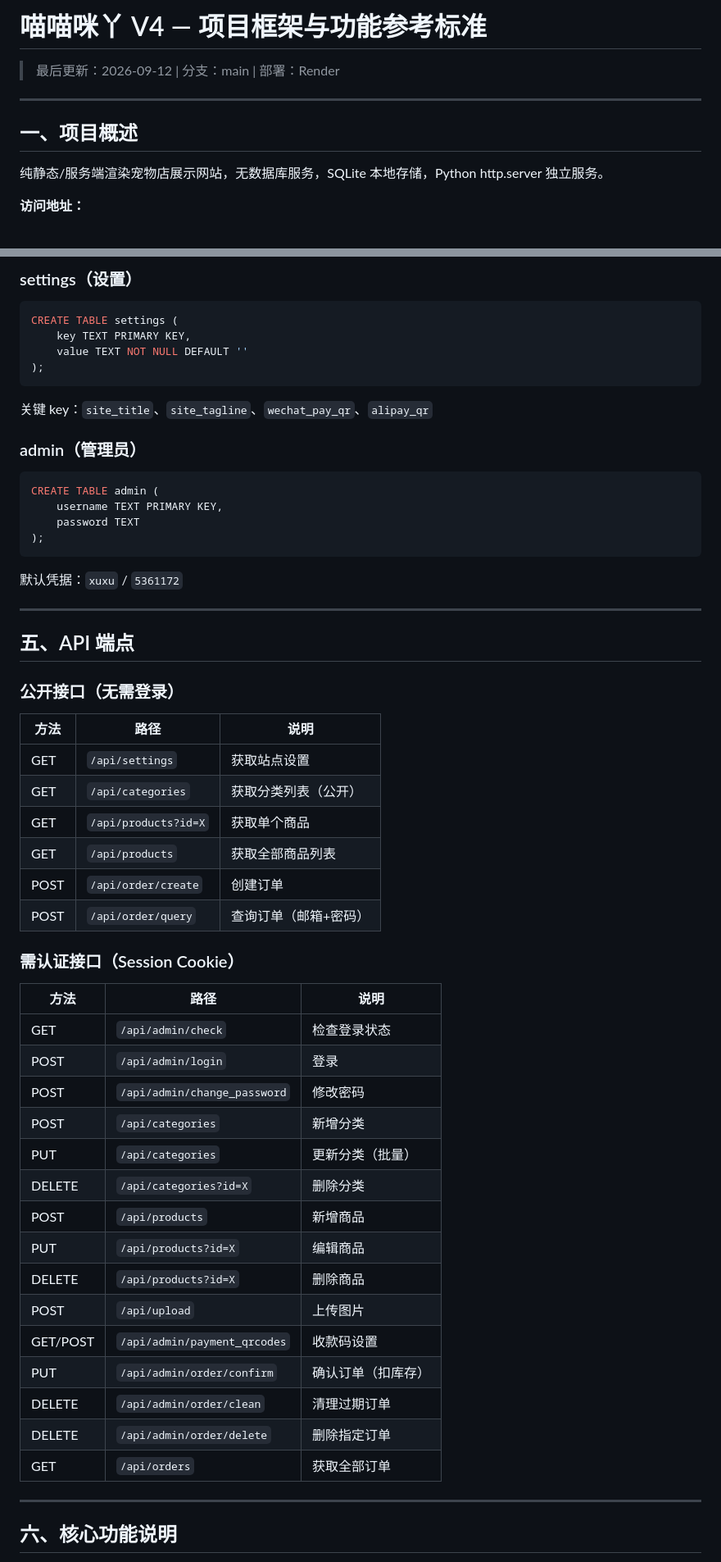
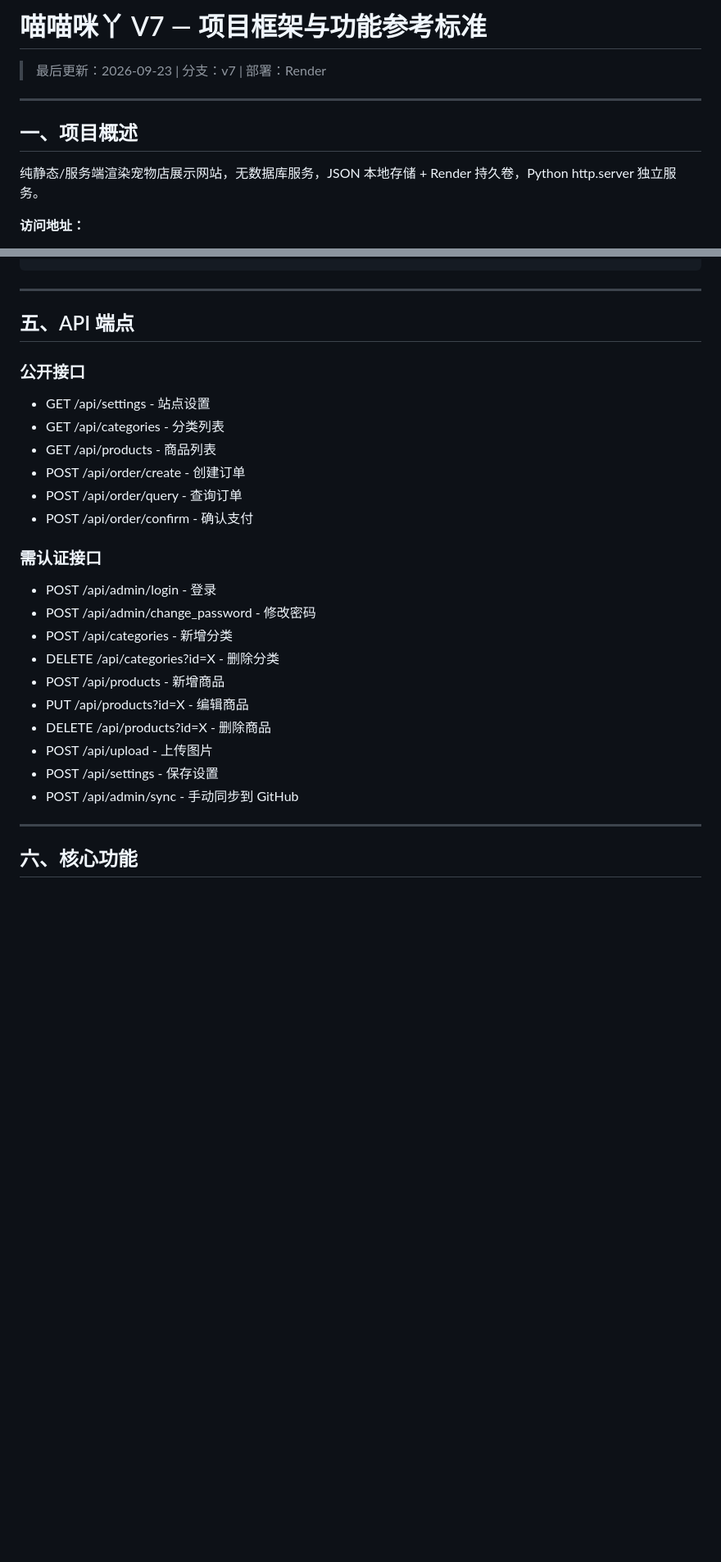
Before and after one commit to qq945730260/miaomiao-miya, a Markdown page: AGENTS.md, 2 parts joined by grey strips. Shown at 82% size. Drawn GitHub-style; blank space fills up the shorter version.

````diff
--- a/AGENTS.md
+++ b/AGENTS.md
@@ -1,12 +1,12 @@
-# 喵喵咪丫 V4 — 项目框架与功能参考标准
+# 喵喵咪丫 V7 — 项目框架与功能参考标准
 
-> 最后更新：2026-09-12 | 分支：main | 部署：Render
+> 最后更新：2026-09-23 | 分支：v7 | 部署：Render
 
 ---
 
 ## 一、项目概述
 
-纯静态/服务端渲染宠物店展示网站，无数据库服务，SQLite 本地存储，Python http.server 独立服务。
+纯静态/服务端渲染宠物店展示网站，无数据库服务，JSON 本地存储 + Render 持久卷，Python http.server 独立服务。
 
 **访问地址：**
 - Render：https://miaomiao-miya.onrender.com
@@ -97,55 +76,29 @@ CREATE TABLE orders (
-### settings（设置）
-```sql
-CREATE TABLE settings (
-    key TEXT PRIMARY KEY,
-    value TEXT NOT NULL DEFAULT ''
-);
-```
-关键 key：`site_title`、`site_tagline`、`wechat_pay_qr`、`alipay_qr`
-
-### admin（管理员）
-```sql
-CREATE TABLE admin (
-    username TEXT PRIMARY KEY,
-    password TEXT
-);
-```
-默认凭据：`xuxu` / `5361172`
 
 ---
 
 ## 五、API 端点
 
-### 公开接口（无需登录）
-| 方法 | 路径 | 说明 |
-|------|------|------|
-| GET | `/api/settings` | 获取站点设置 |
-| GET | `/api/categories` | 获取分类列表（公开） |
-| GET | `/api/products?id=X` | 获取单个商品 |
-| GET | `/api/products` | 获取全部商品列表 |
-| POST | `/api/order/create` | 创建订单 |
-| POST | `/api/order/query` | 查询订单（邮箱+密码） |
+### 公开接口
+- GET /api/settings - 站点设置
+- GET /api/categories - 分类列表
+- GET /api/products - 商品列表
+- POST /api/order/create - 创建订单
+- POST /api/order/query - 查询订单
+- POST /api/order/confirm - 确认支付
 
-### 需认证接口（Session Cookie）
-| 方法 | 路径 | 说明 |
-|------|------|------|
-| GET | `/api/admin/check` | 检查登录状态 |
-| POST | `/api/admin/login` | 登录 |
-| POST | `/api/admin/change_password` | 修改密码 |
-| POST | `/api/categories` | 新增分类 |
-| PUT | `/api/categories` | 更新分类（批量） |
-| DELETE | `/api/categories?id=X` | 删除分类 |
-| POST | `/api/products` | 新增商品 |
-| PUT | `/api/products?id=X` | 编辑商品 |
-| DELETE | `/api/products?id=X` | 删除商品 |
-| POST | `/api/upload` | 上传图片 |
-| GET/POST | `/api/admin/payment_qrcodes` | 收款码设置 |
-| PUT | `/api/admin/order/confirm` | 确认订单（扣库存） |
-| DELETE | `/api/admin/order/clean` | 清理过期订单 |
-| DELETE | `/api/admin/order/delete` | 删除指定订单 |
-| GET | `/api/orders` | 获取全部订单 |
+### 需认证接口
+- POST /api/admin/login - 登录
+- POST /api/admin/change_password - 修改密码
+- POST /api/categories - 新增分类
+- DELETE /api/categories?id=X - 删除分类
+- POST /api/products - 新增商品
+- PUT /api/products?id=X - 编辑商品
+- DELETE /api/products?id=X - 删除商品
+- POST /api/upload - 上传图片
+- POST /api/settings - 保存设置
+- POST /api/admin/sync - 手动同步到 GitHub
 
 ---
 
-## 六、核心功能说明
+## 六、核心功能
 
````
Also changed, not shown: other parts of AGENTS.md (+59 -106 lines).
